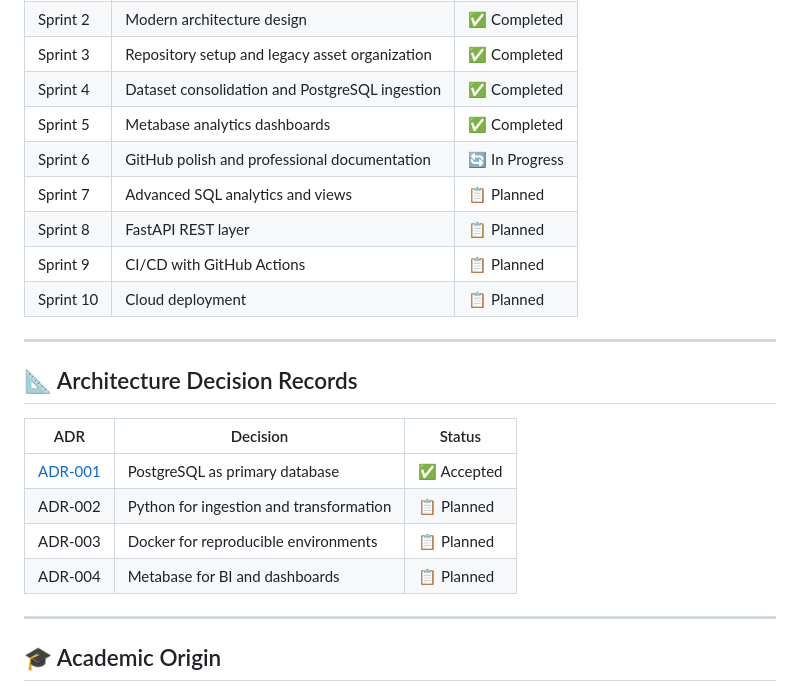
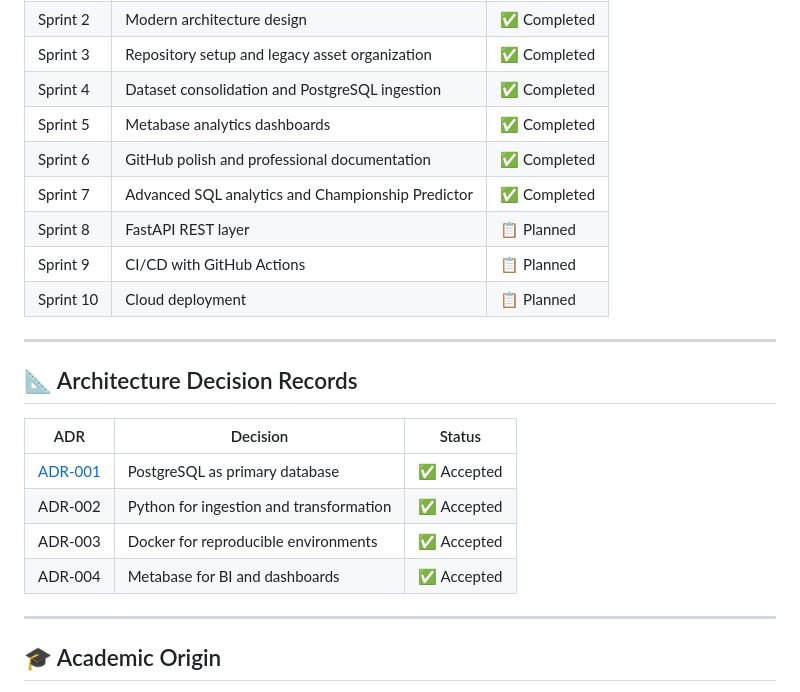
Before and after one commit to GuilhermePires21890/nba-data-platform-reconstruction, a Markdown page: README.md, the part around the change. Drawn GitHub-style.

Commit message:
docs: update roadmap Sprint 6-7 completed, ADRs accepted

```diff
--- a/README.md
+++ b/README.md
@@ -218,8 +218,8 @@ nba-data-platform-reconstruction/
 | Sprint 3 | Repository setup and legacy asset organization | ✅ Completed |
 | Sprint 4 | Dataset consolidation and PostgreSQL ingestion | ✅ Completed |
 | Sprint 5 | Metabase analytics dashboards | ✅ Completed |
-| Sprint 6 | GitHub polish and professional documentation | 🔄 In Progress |
-| Sprint 7 | Advanced SQL analytics and views | 📋 Planned |
+| Sprint 6 | GitHub polish and professional documentation | ✅ Completed |
+| Sprint 7 | Advanced SQL analytics and Championship Predictor | ✅ Completed |
 | Sprint 8 | FastAPI REST layer | 📋 Planned |
 | Sprint 9 | CI/CD with GitHub Actions | 📋 Planned |
 | Sprint 10 | Cloud deployment | 📋 Planned |
@@ -231,9 +231,9 @@ nba-data-platform-reconstruction/
 | ADR | Decision | Status |
 |---|---|---|
 | [ADR-001](docs/adr/ADR-001-use-postgresql.md) | PostgreSQL as primary database | ✅ Accepted |
-| ADR-002 | Python for ingestion and transformation | 📋 Planned |
-| ADR-003 | Docker for reproducible environments | 📋 Planned |
-| ADR-004 | Metabase for BI and dashboards | 📋 Planned |
+| ADR-002 | Python for ingestion and transformation | ✅ Accepted |
+| ADR-003 | Docker for reproducible environments | ✅ Accepted |
+| ADR-004 | Metabase for BI and dashboards | ✅ Accepted |
 
 ---
 
```
